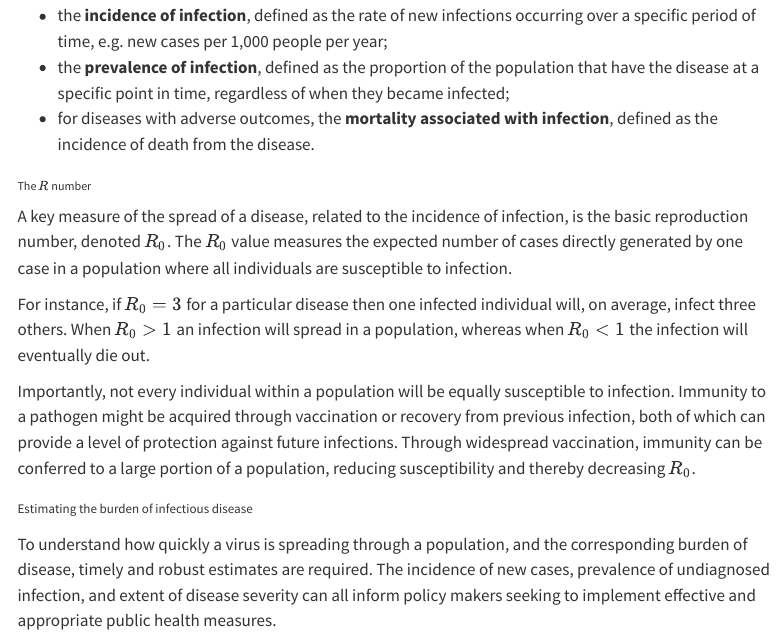
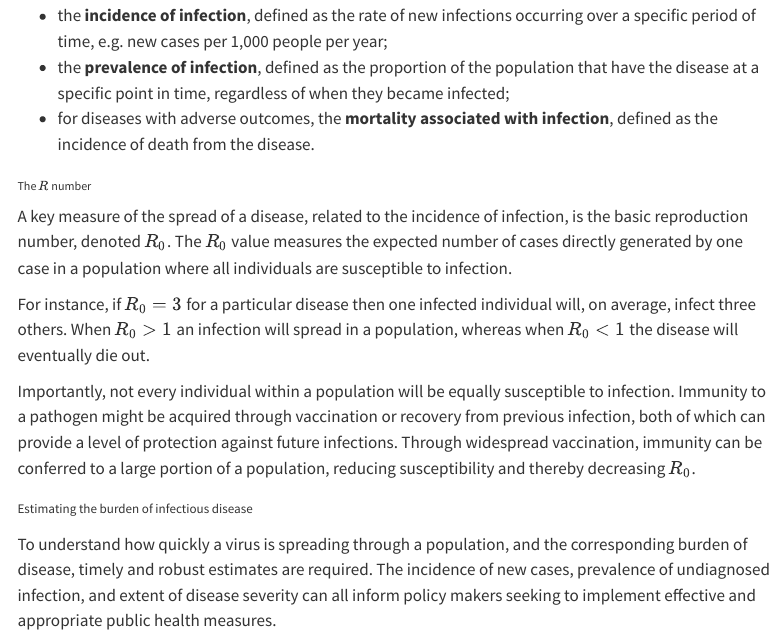
Before and after one commit to pkirwan/pkirwan.com, a Quarto document (blog/key-concepts-infectious-disease.qmd): the page in a window 1100 px wide, from 330 px down. Rendered offline with R 4.5, knitr and Pandoc in place of Quarto, with nearby package versions; menus at the side of the page are left out.

Commit message:
metadata update

```diff
--- a/blog/_metadata.yml
+++ b/blog/_metadata.yml
@@ -23,6 +23,6 @@ execute:
 # Default fields for citation
 citation: true
 author:
-  - name: Kirwan, PD
+  - name: Peter D. Kirwan
     url: https://www.pkirwan.com
     orcid: 0000-0001-6904-0500
--- a/blog/key-concepts-infectious-disease.qmd
+++ b/blog/key-concepts-infectious-disease.qmd
@@ -23,7 +23,7 @@ Epidemiology is the study and analysis of patterns of diseases and determinants
 
 A key measure of the spread of a disease, related to the incidence of infection, is the basic reproduction number, denoted $R_0$. The $R_0$ value measures the expected number of cases directly generated by one case in a population where all individuals are susceptible to infection.
 
-For instance, if $R_0 = 3$ for a particular disease then one infected individual will, on average, infect three others. When $R_0 > 1$ an infection will spread in a population, whereas when $R_0 < 1$ the infection will eventually die out.
+For instance, if $R_0 = 3$ for a particular disease then one infected individual will, on average, infect three others. When $R_0 > 1$ an infection will spread in a population, whereas when $R_0 < 1$ the disease will eventually die out.
 
 Importantly, not every individual within a population will be equally susceptible to infection. Immunity to a pathogen might be acquired through vaccination or recovery from previous infection, both of which can provide a level of protection against future infections. Through widespread vaccination, immunity can be conferred to a large portion of a population, reducing susceptibility and thereby decreasing $R_0$.
 
```
